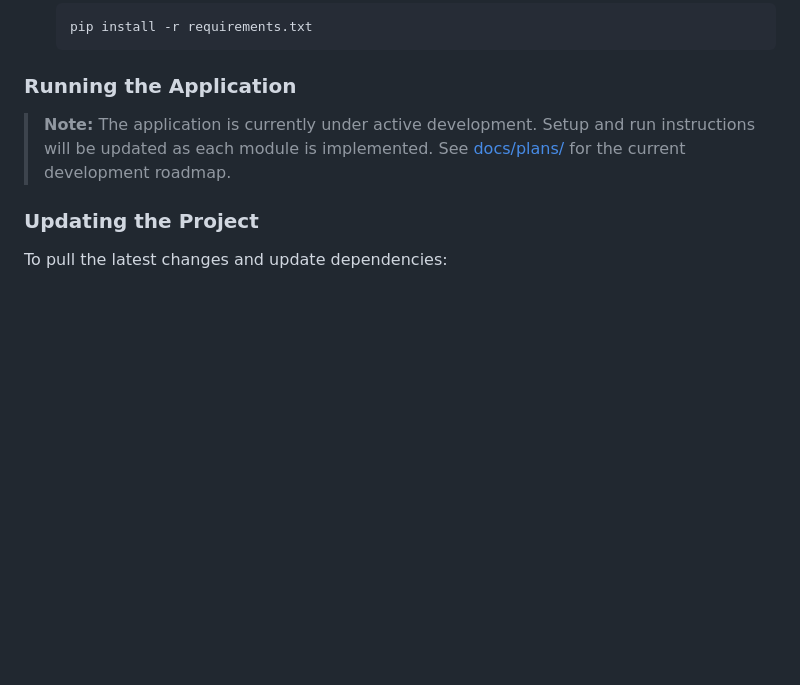
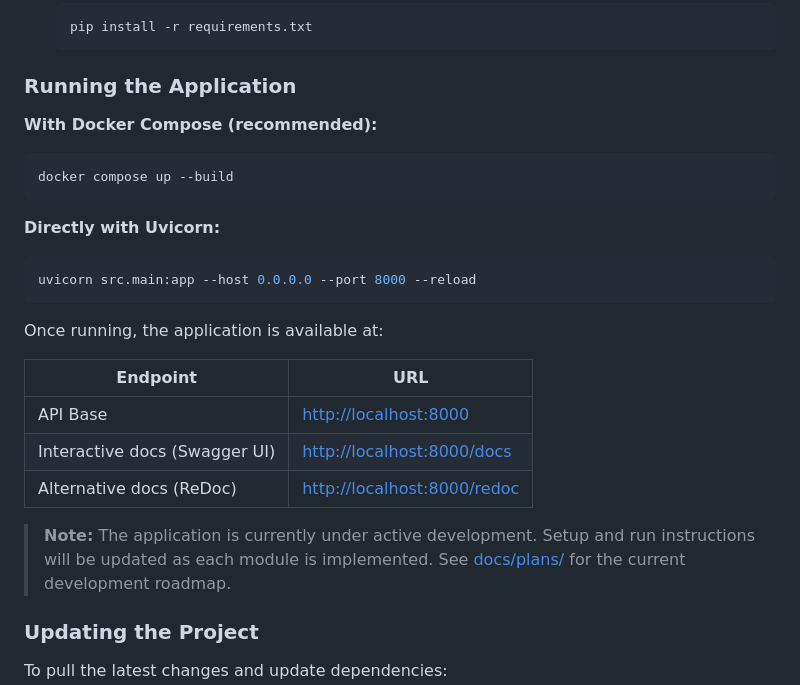
Before and after one commit to mbangas/TMF-Service-Layer, a Markdown page: README.md, the part around the change. Rendered like a GitHub page; blank space fills up the shorter version.

Commit message:
docs: Update README with application running instructions using Docker Compose and Uvicorn

````diff
--- a/README.md
+++ b/README.md
@@ -122,6 +122,26 @@ The **Service Inventory** module tracks all active (and historical) service inst
    ```
 
 ### Running the Application
+
+**With Docker Compose (recommended):**
+
+```bash
+docker compose up --build
+```
+
+**Directly with Uvicorn:**
+
+```bash
+uvicorn src.main:app --host 0.0.0.0 --port 8000 --reload
+```
+
+Once running, the application is available at:
+
+| Endpoint | URL |
+|---|---|
+| API Base | <http://localhost:8000> |
+| Interactive docs (Swagger UI) | <http://localhost:8000/docs> |
+| Alternative docs (ReDoc) | <http://localhost:8000/redoc> |
 
 > **Note:** The application is currently under active development. Setup and run instructions will be updated as each module is implemented. See [docs/plans/](docs/plans/) for the current development roadmap.
 
````
